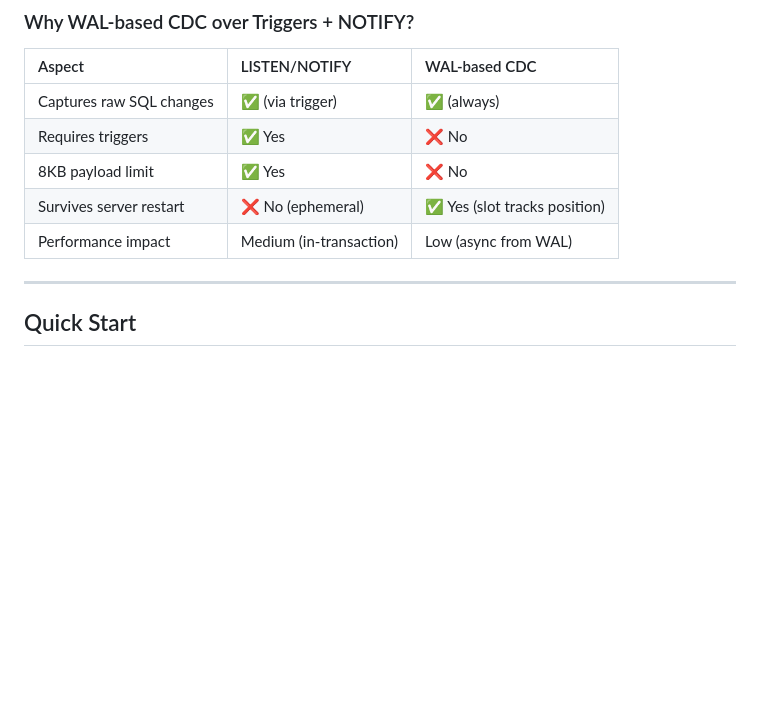
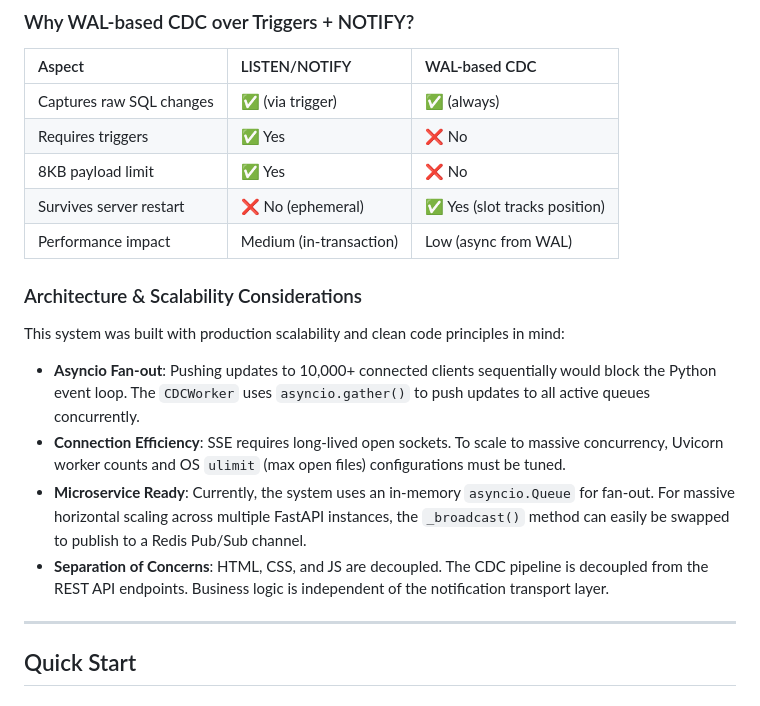
Before and after one commit to dishank31/Apt-Backend-Assignment, a Markdown page: README.md, the part around the change. Rendered like a GitHub page; blank space fills up the shorter version.

Commit message:
docs: document architecture, scalability considerations, and load testing guide

```diff
--- a/README.md
+++ b/README.md
@@ -85,6 +85,13 @@ This is a **unidirectional** data flow (server → client). SSE is the right too
 | 8KB payload limit | ✅ Yes | ❌ No |
 | Survives server restart | ❌ No (ephemeral) | ✅ Yes (slot tracks position) |
 | Performance impact | Medium (in-transaction) | Low (async from WAL) |
+
+### Architecture & Scalability Considerations
+This system was built with production scalability and clean code principles in mind:
+- **Asyncio Fan-out**: Pushing updates to 10,000+ connected clients sequentially would block the Python event loop. The `CDCWorker` uses `asyncio.gather()` to push updates to all active queues concurrently.
+- **Connection Efficiency**: SSE requires long-lived open sockets. To scale to massive concurrency, Uvicorn worker counts and OS `ulimit` (max open files) configurations must be tuned.
+- **Microservice Ready**: Currently, the system uses an in-memory `asyncio.Queue` for fan-out. For massive horizontal scaling across multiple FastAPI instances, the `_broadcast()` method can easily be swapped to publish to a Redis Pub/Sub channel.
+- **Separation of Concerns**: HTML, CSS, and JS are decoupled. The CDC pipeline is decoupled from the REST API endpoints. Business logic is independent of the notification transport layer.
 
 ---
 
```
